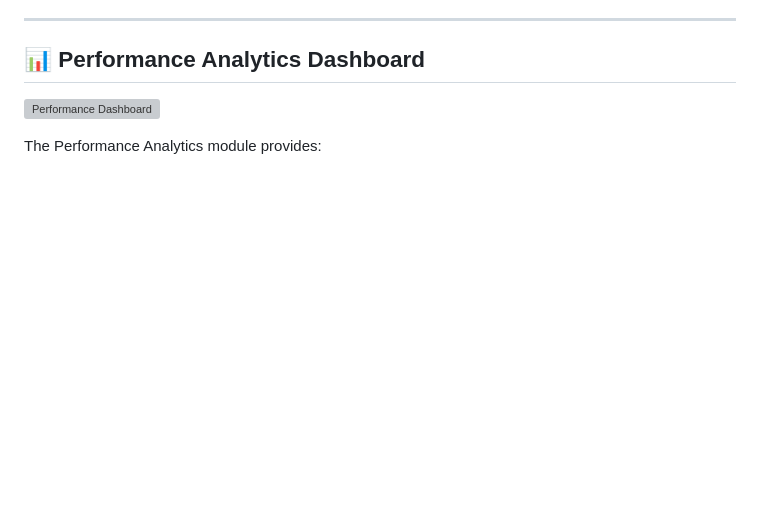
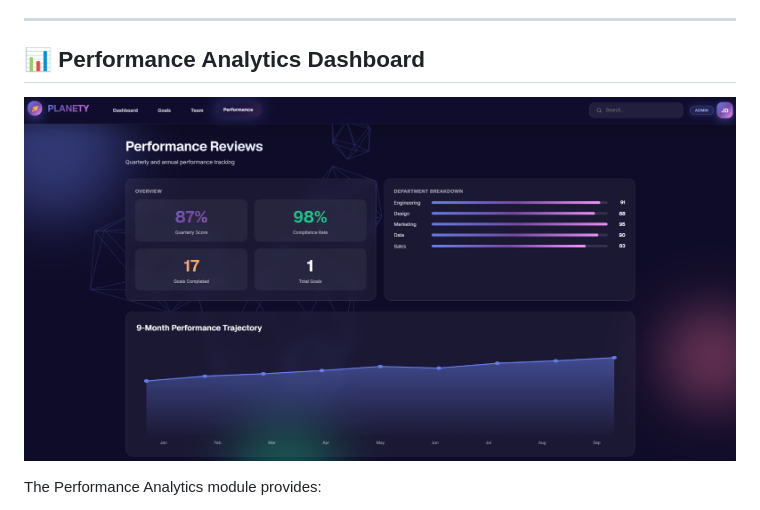
Before and after one commit to Wrostdevil/ATOMQUEST-HACKATHON-1.0, a Markdown page: README.md, the part around the change. GitHub-like rendering; blank space fills up the shorter version; grey boxes are pictures that could not be loaded.

Commit message:
Fix image path for performance dashboard

```diff
--- a/README.md
+++ b/README.md
@@ -102,7 +102,7 @@ The Dashboard Overview provides employees and administrators with:
 
 ## 📊 Performance Analytics Dashboard
 
-![Performance Dashboard](./frontend/performance.png)
+![Performance Dashboard](performance.png)
 
 The Performance Analytics module provides:
 
```
